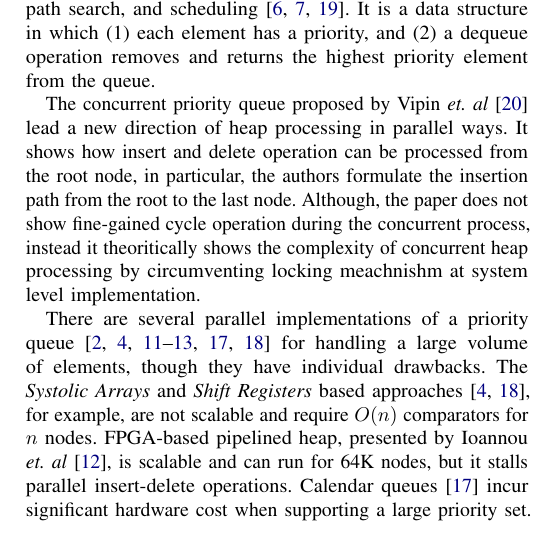
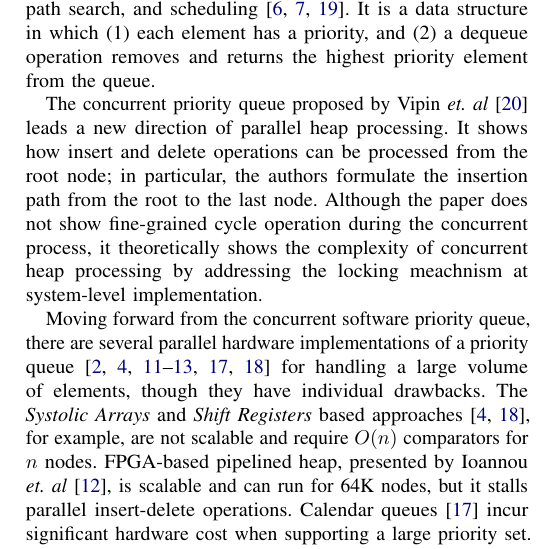
Before and after one commit to alammonjur/sc16, a LaTeX paper (sc16.tex, which reads intro.tex): part of one column of page 1 of 11, cut so that both start at the same text. Compiled offline with pdfLaTeX; a missing font is replaced by an installed copy or a similar font; a LaTeX package or settings file that is missing is left out.

Commit message:
intro revise

```diff
--- a/intro.tex
+++ b/intro.tex
@@ -3,9 +3,11 @@ A priority queue is a popular data structure used for various applications such
 It is a data structure in which (1) each element has a priority, and (2) a dequeue operation removes and returns the highest priority element from the queue.
 %The concept is a basic component for scheduling used in most routers and event-driven simulators \cite{hw1,fpga1}.
 
-The concurrent priority queue proposed by Vipin {\it et. al}~\cite{pq6} lead a new direction of heap processing in parallel ways. It shows how insert and delete operation can be processed from the root node, in particular, the authors formulate the insertion path from the root to the last node. Although, the paper does not show fine-gained cycle operation during the concurrent process, instead it theoritically shows the complexity of concurrent heap processing by circumventing locking meachnishm at system level implementation.
+The concurrent priority queue proposed by Vipin {\it et. al}~\cite{pq6} leads a new direction of parallel heap processing.
+It shows how insert and delete operations can be processed from the root node; in particular, the authors formulate the insertion path from the root to the last node.
+Although the paper does not show fine-grained cycle operation during the concurrent process, it theoretically shows the complexity of concurrent heap processing by addressing the locking meachnism at system-level implementation.
 
-There are several parallel implementations of a priority queue~\cite{hw1,hw2,hw8,hw9,fpga1,fpga2,fpga3} for handling a large volume of elements, though they have individual drawbacks.
+Moving forward from the concurrent software priority queue, there are several parallel hardware implementations of a priority queue~\cite{hw1,hw2,hw8,hw9,fpga1,fpga2,fpga3} for handling a large volume of elements, though they have individual drawbacks.
 The {\it Systolic Arrays} and {\it Shift Registers} based approaches \cite{hw8,hw9}, for example, are not scalable and require $O(n)$ comparators for $n$ nodes.
 FPGA-based pipelined heap, presented by Ioannou {\it et. al} \cite{fpga1}, is scalable and can run for 64K nodes, but it stalls parallel insert-delete operations. Calendar queues \cite{hw1} incur significant hardware cost when supporting a large priority set. A hybrid priority queue architecture proposed by \cite{hwsw1} operates on $O(log \ n)$ time.
 
```
Also changed, not shown: sc16.pdf.
